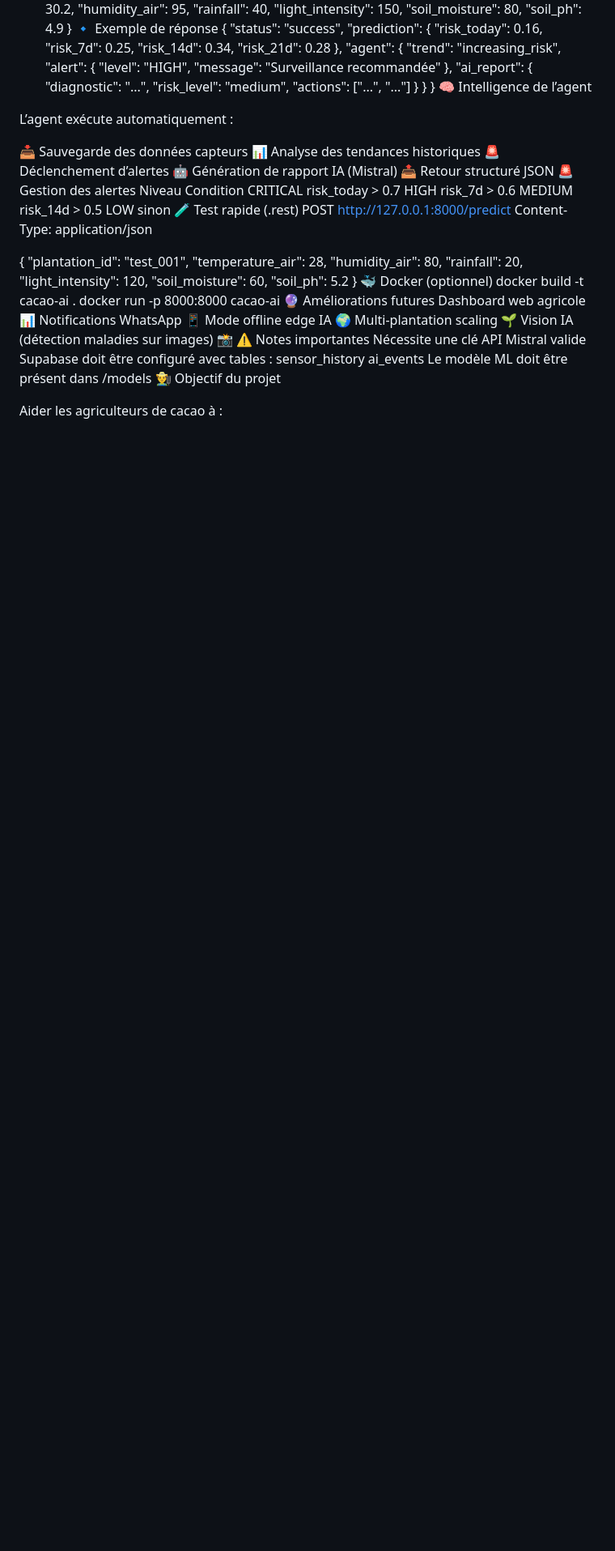
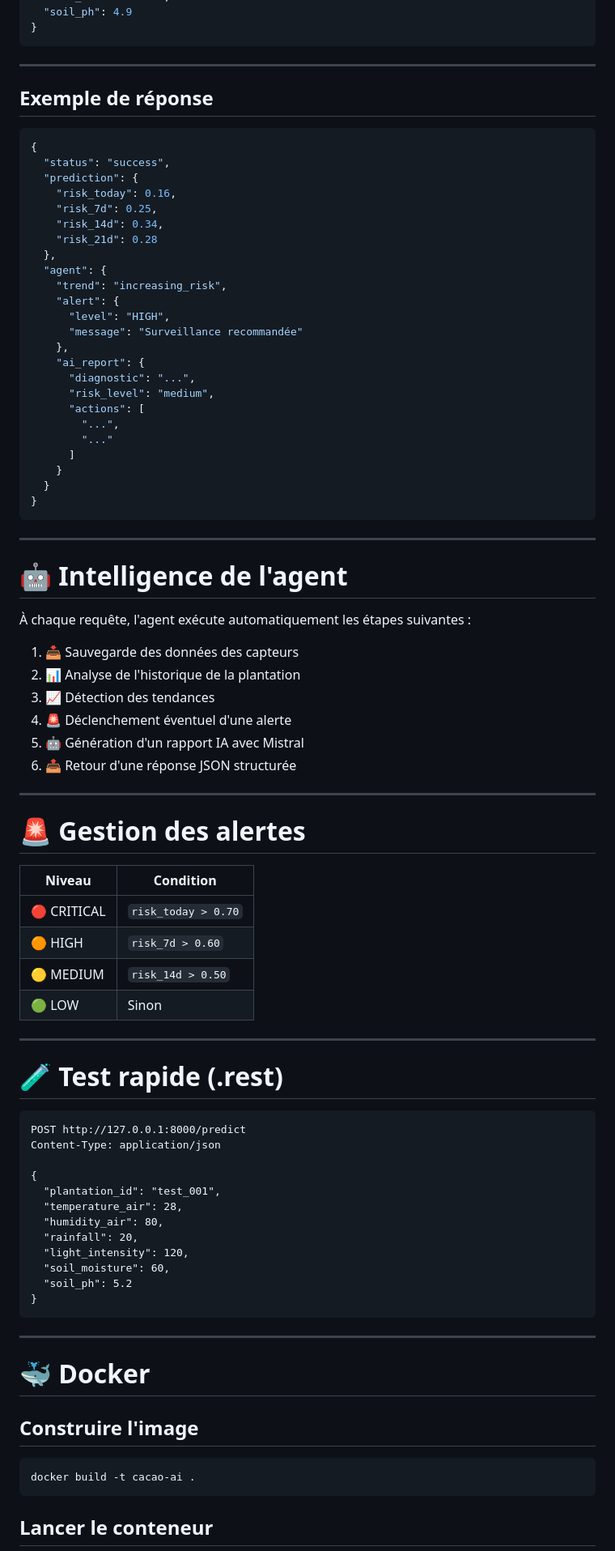
Before and after one commit to aymeric-nzore/Neon_code, a Markdown page: analyse_ai/Readme.md, the part around one of its changes. Shown at 81% size. Rendered like a GitHub page; blank space fills up the shorter version.

````diff
--- a/analyse_ai/Readme.md
+++ b/analyse_ai/Readme.md
@@ -85,7 +172,13 @@ POST /predict
   "soil_moisture": 80,
   "soil_ph": 4.9
 }
-🔹 Exemple de réponse
+```
+
+---
+
+## Exemple de réponse
+
+```json
 {
   "status": "success",
   "prediction": {
@@ -103,26 +196,44 @@ POST /predict
     "ai_report": {
       "diagnostic": "...",
       "risk_level": "medium",
-      "actions": ["...", "..."]
+      "actions": [
+        "...",
+        "..."
+      ]
     }
   }
 }
-🧠 Intelligence de l’agent
+```
 
-L’agent exécute automatiquement :
+---
 
-📥 Sauvegarde des données capteurs
-📊 Analyse des tendances historiques
-🚨 Déclenchement d’alertes
-🤖 Génération de rapport IA (Mistral)
-📤 Retour structuré JSON
-🚨 Gestion des alertes
-Niveau	Condition
-CRITICAL	risk_today > 0.7
-HIGH	risk_7d > 0.6
-MEDIUM	risk_14d > 0.5
-LOW	sinon
-🧪 Test rapide (.rest)
+# 🤖 Intelligence de l'agent
+
+À chaque requête, l'agent exécute automatiquement les étapes suivantes :
+
+1. 📥 Sauvegarde des données des capteurs
+2. 📊 Analyse de l'historique de la plantation
+3. 📈 Détection des tendances
+4. 🚨 Déclenchement éventuel d'une alerte
+5. 🤖 Génération d'un rapport IA avec Mistral
+6. 📤 Retour d'une réponse JSON structurée
+
+---
+
+# 🚨 Gestion des alertes
+
+| Niveau | Condition |
+|---------|-----------|
+| 🔴 CRITICAL | `risk_today > 0.70` |
+| 🟠 HIGH | `risk_7d > 0.60` |
+| 🟡 MEDIUM | `risk_14d > 0.50` |
+| 🟢 LOW | Sinon |
+
+---
+
+# 🧪 Test rapide (.rest)
+
+```http
 POST http://127.0.0.1:8000/predict
 Content-Type: application/json
 
@@ -135,22 +246,17 @@ Content-Type: application/json
   "soil_moisture": 60,
   "soil_ph": 5.2
 }
-🐳 Docker (optionnel)
+```
+
+---
+
+# 🐳 Docker
+
+## Construire l'image
+
+```bash
 docker build -t cacao-ai .
-docker run -p 8000:8000 cacao-ai
-🔮 Améliorations futures
-Dashboard web agricole 📊
-Notifications WhatsApp 📱
-Mode offline edge IA 🌍
-Multi-plantation scaling 🌱
-Vision IA (détection maladies sur images) 📸
-⚠️ Notes importantes
-Nécessite une clé API Mistral valide
-Supabase doit être configuré avec tables :
-sensor_history
-ai_events
-Le modèle ML doit être présent dans /models
-👨‍🌾 Objectif du projet
+```
 
-Aider les agriculteurs de cacao à :
+## Lancer le conteneur
 
````
Also changed, not shown: other parts of analyse_ai/Readme.md (+169 -46 lines).
